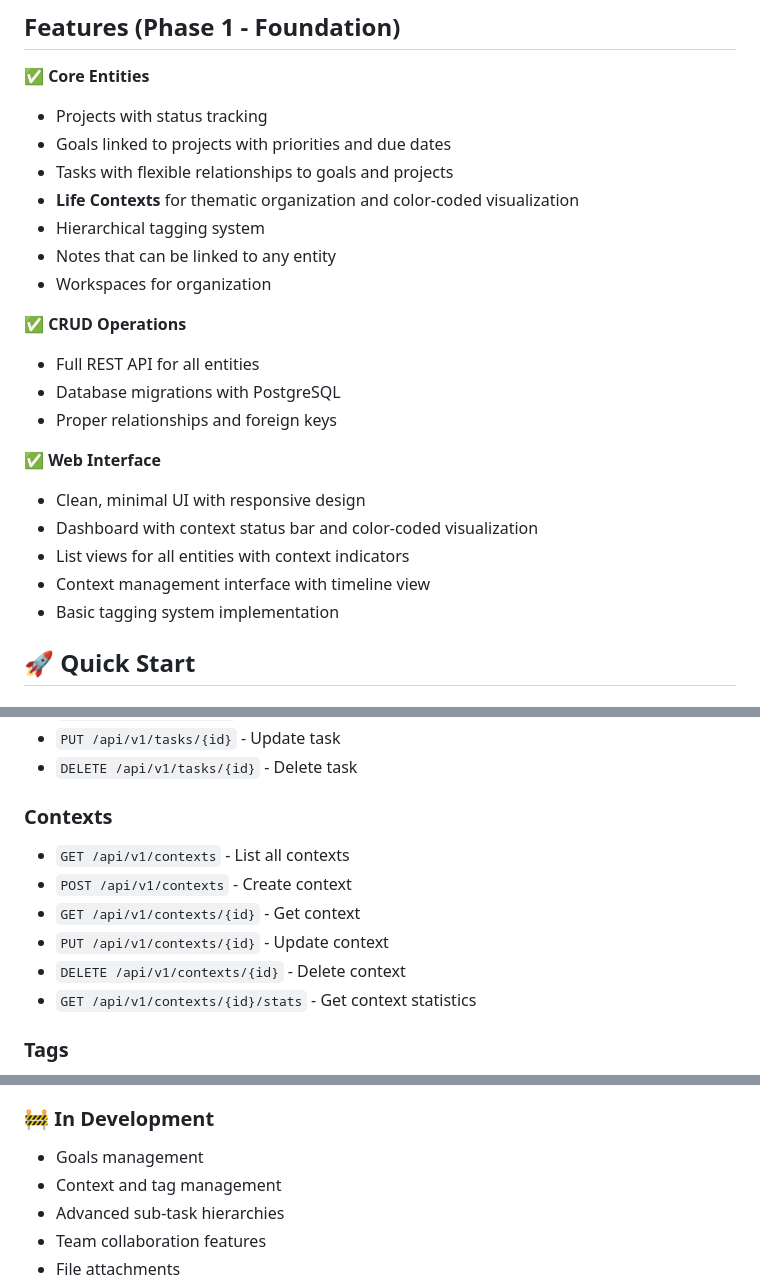
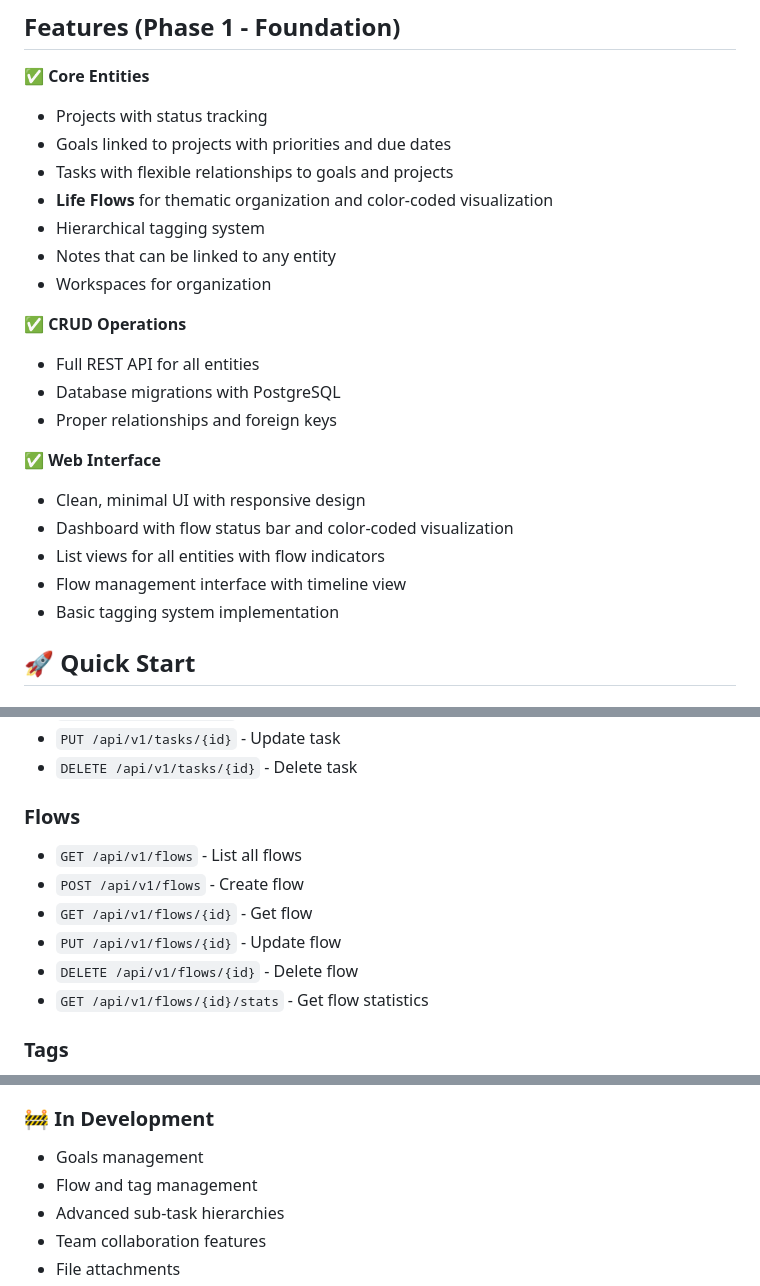
Before and after one commit to rixtrayker/go-goal, a Markdown page: README.md, 3 parts joined by grey strips. Drawn GitHub-style.

```diff
--- a/README.md
+++ b/README.md
@@ -8,7 +8,7 @@ A flexible backlog and project management system built with Go and PostgreSQL, d
 - Projects with status tracking
 - Goals linked to projects with priorities and due dates
 - Tasks with flexible relationships to goals and projects
-- **Life Contexts** for thematic organization and color-coded visualization
+- **Life Flows** for thematic organization and color-coded visualization
 - Hierarchical tagging system
 - Notes that can be linked to any entity
 - Workspaces for organization
@@ -20,9 +20,9 @@ A flexible backlog and project management system built with Go and PostgreSQL, d
 
 ✅ **Web Interface**
 - Clean, minimal UI with responsive design
-- Dashboard with context status bar and color-coded visualization
-- List views for all entities with context indicators
-- Context management interface with timeline view
+- Dashboard with flow status bar and color-coded visualization
+- List views for all entities with flow indicators
+- Flow management interface with timeline view
 - Basic tagging system implementation
 
 ## 🚀 Quick Start
@@ -125,13 +125,13 @@ cd web && python3 -m http.server 3000
 - `PUT /api/v1/tasks/{id}` - Update task
 - `DELETE /api/v1/tasks/{id}` - Delete task
 
-### Contexts
-- `GET /api/v1/contexts` - List all contexts
-- `POST /api/v1/contexts` - Create context
-- `GET /api/v1/contexts/{id}` - Get context
-- `PUT /api/v1/contexts/{id}` - Update context
-- `DELETE /api/v1/contexts/{id}` - Delete context
-- `GET /api/v1/contexts/{id}/stats` - Get context statistics
+### Flows
+- `GET /api/v1/flows` - List all flows
+- `POST /api/v1/flows` - Create flow
+- `GET /api/v1/flows/{id}` - Get flow
+- `PUT /api/v1/flows/{id}` - Update flow
+- `DELETE /api/v1/flows/{id}` - Delete flow
+- `GET /api/v1/flows/{id}/stats` - Get flow statistics
 
 ### Tags
 - `GET /api/v1/tags` - List all tags
@@ -204,7 +204,7 @@ make info         # Show project information
 ### 🚧 In Development
 
 - Goals management
-- Context and tag management
+- Flow and tag management
 - Advanced sub-task hierarchies
 - Team collaboration features
 - File attachments
```
Also changed, not shown: other parts of README.md (+1 -1 lines), CONTEXTS.md (deleted, +0 -285 lines), FLOWS.md (added, +435 -0 lines).
